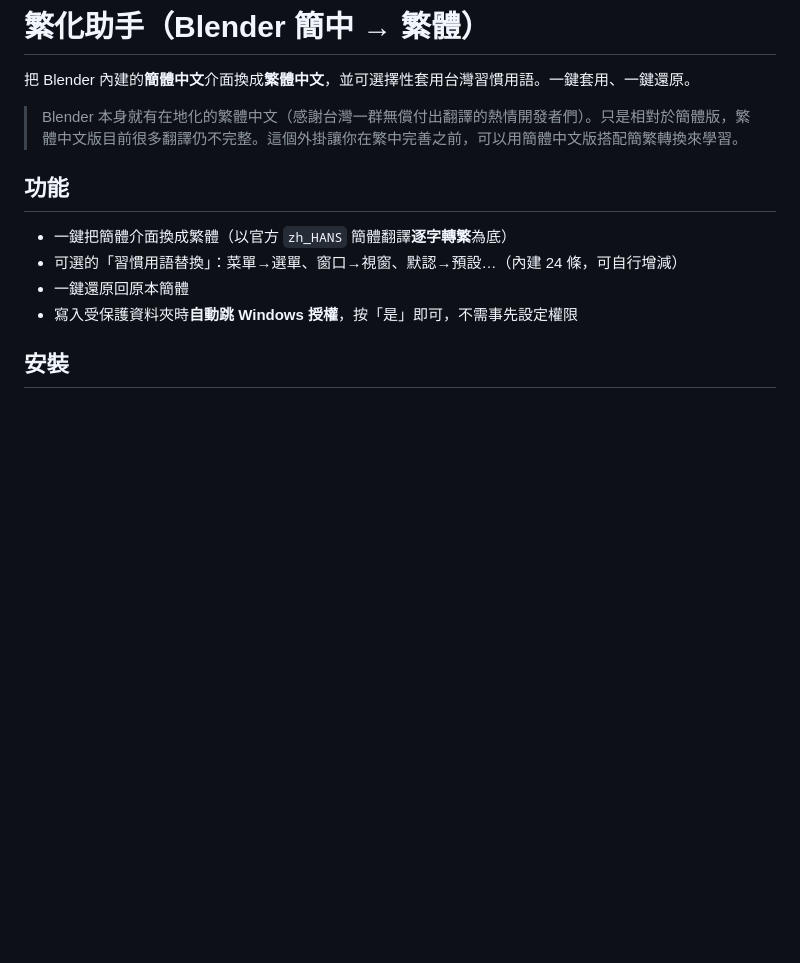
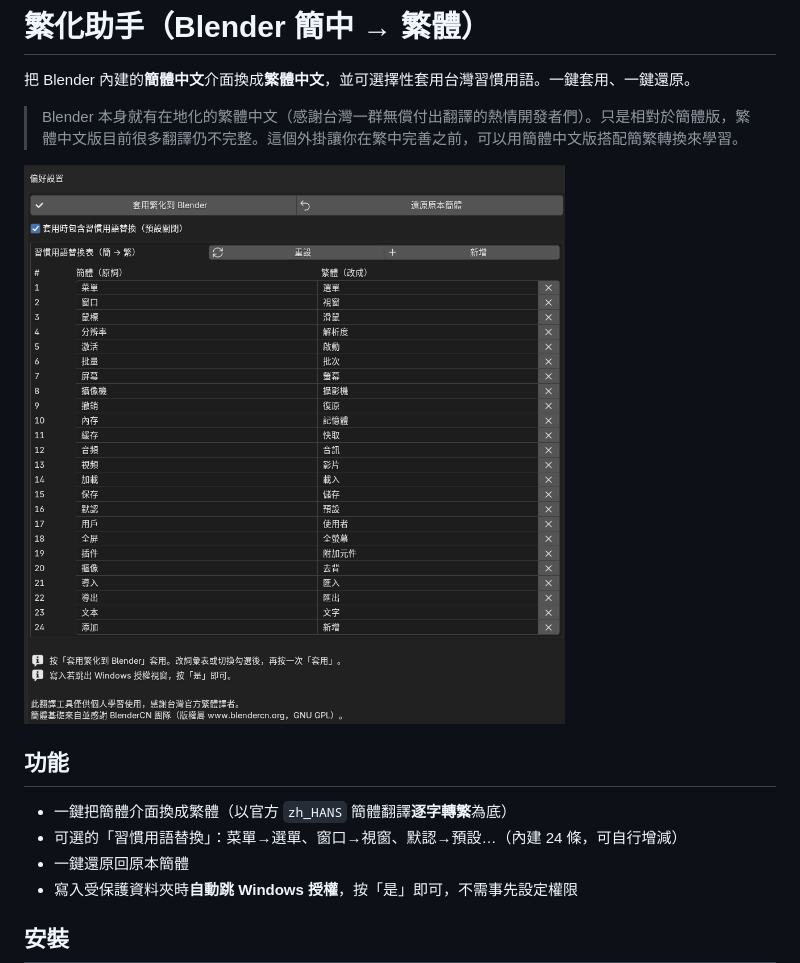
Before and after one commit to zack3ddd/blender-hanization, a Markdown page: README.md, the part around the change. Drawn GitHub-style; pictures changed too: docs/panel.png (added); blank space fills up the shorter version.

Commit message:
docs: 加入面板截圖
Co-Authored-By: Claude Opus 4.8 <noreply@anthropic.com>

```diff
--- a/README.md
+++ b/README.md
@@ -3,6 +3,8 @@
 把 Blender 內建的**簡體中文**介面換成**繁體中文**，並可選擇性套用台灣習慣用語。一鍵套用、一鍵還原。
 
 > Blender 本身就有在地化的繁體中文（感謝台灣一群無償付出翻譯的熱情開發者們）。只是相對於簡體版，繁體中文版目前很多翻譯仍不完整。這個外掛讓你在繁中完善之前，可以用簡體中文版搭配簡繁轉換來學習。
+
+![繁化助手面板](docs/panel.png)
 
 ## 功能
 
```
